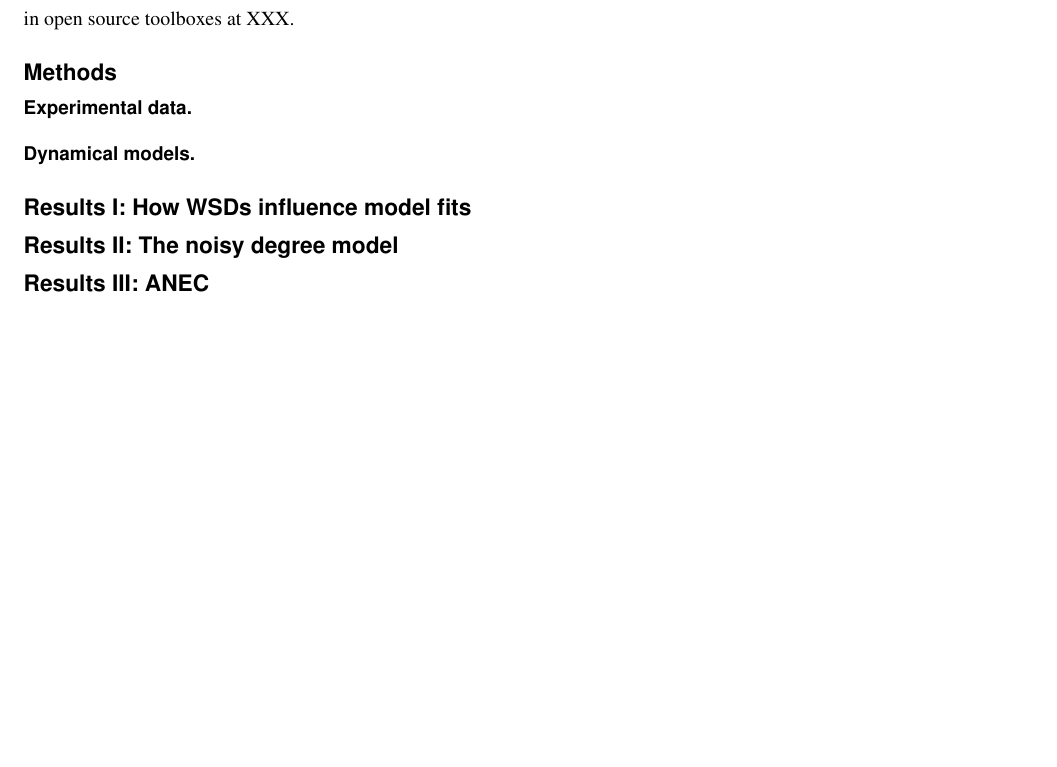
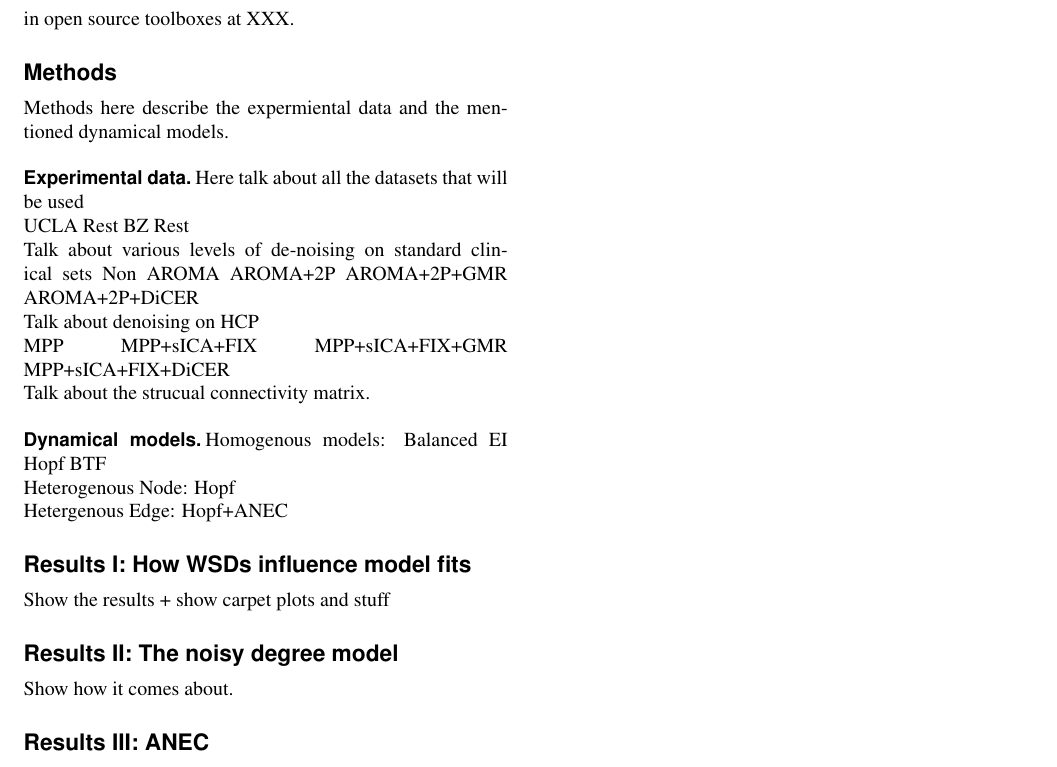
Before and after one commit to KevinAquino/modelling_comparisons, a LaTeX document (manuscript/manuscript.tex): part of page 3 of 3, cut so that both start at the same text, the shorter picture padded with empty space. Compiled offline with pdfLaTeX.

Commit message:
plan for the rest of the MS

```diff
--- a/manuscript/manuscript.tex
+++ b/manuscript/manuscript.tex
@@ -103,13 +103,50 @@ However, the modelling community has largely ignored these significant challenge
 Here, we investigate the effects of WSDs on modelling by employing recent techniques in the rsfMRI literature to a set of XX exisitng large-scale biophysical models. We find that the existence of WSDs influence model fits to a significant degree, and find that in some models increasing the accuracy/level of de-noising methods reduces model fits across many models. We find that many models are biased to modelling large scale coherent activity that is impossible with many current methods to disambiguate from potential sources of noise. Second order effects i.e. those that are not global do not fit very well on most models thus we find that models need to be improved on the whole. With this bias we can reduce down a recent model to a linear operation of degree and noise that outperforms models in terms of static FC and dynamic FC. We do find however, that heterogenoity can improve model accuracy and model second order effects that are less prone to WSDs driven by motion or physiology at the cost of model complexity. All analysis here is provided in open source toolboxes at XXX.
 
 \section*{Methods}
+Methods here describe the expermiental data and the mentioned dynamical models.
+
 \subsection*{Experimental data}
+Here talk about all the datasets that will be used
+
+UCLA Rest
+BZ Rest
+
+Talk about various levels of de-noising on standard clinical sets
+Non AROMA
+AROMA+2P
+AROMA+2P+GMR
+AROMA+2P+DiCER
+
+
+Talk about denoising on HCP
+
+MPP
+MPP+sICA+FIX
+MPP+sICA+FIX+GMR
+MPP+sICA+FIX+DiCER
+
+Talk about the strucual connectivity matrix.
 
 \subsection*{Dynamical models}
 
+Homogenous models:
+Balanced EI
+Hopf
+BTF
+
+Heterogenous Node:
+Hopf
+
+Hetergenous Edge:
+Hopf+ANEC
+
 \section*{Results I: How WSDs influence model fits}
 
+Show the results + show carpet plots and stuff
+
 \section*{Results II: The noisy degree model}
+
+Show how it comes about.
 
 \section*{Results III: ANEC}
 
```
